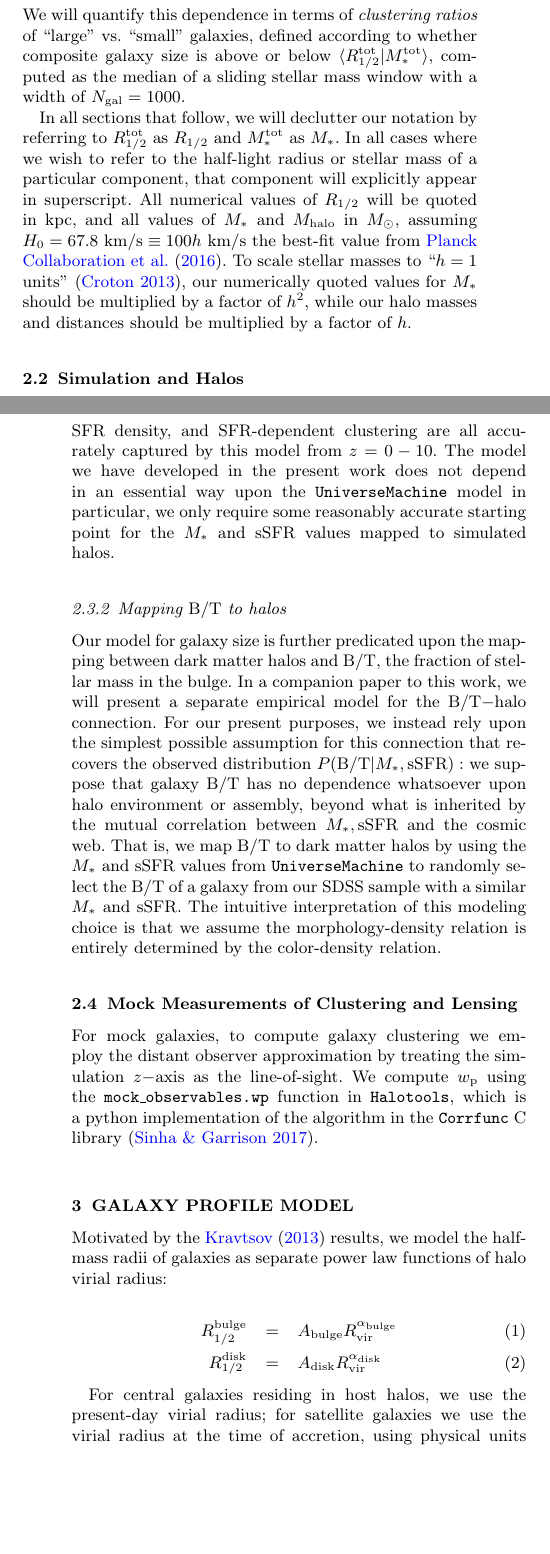
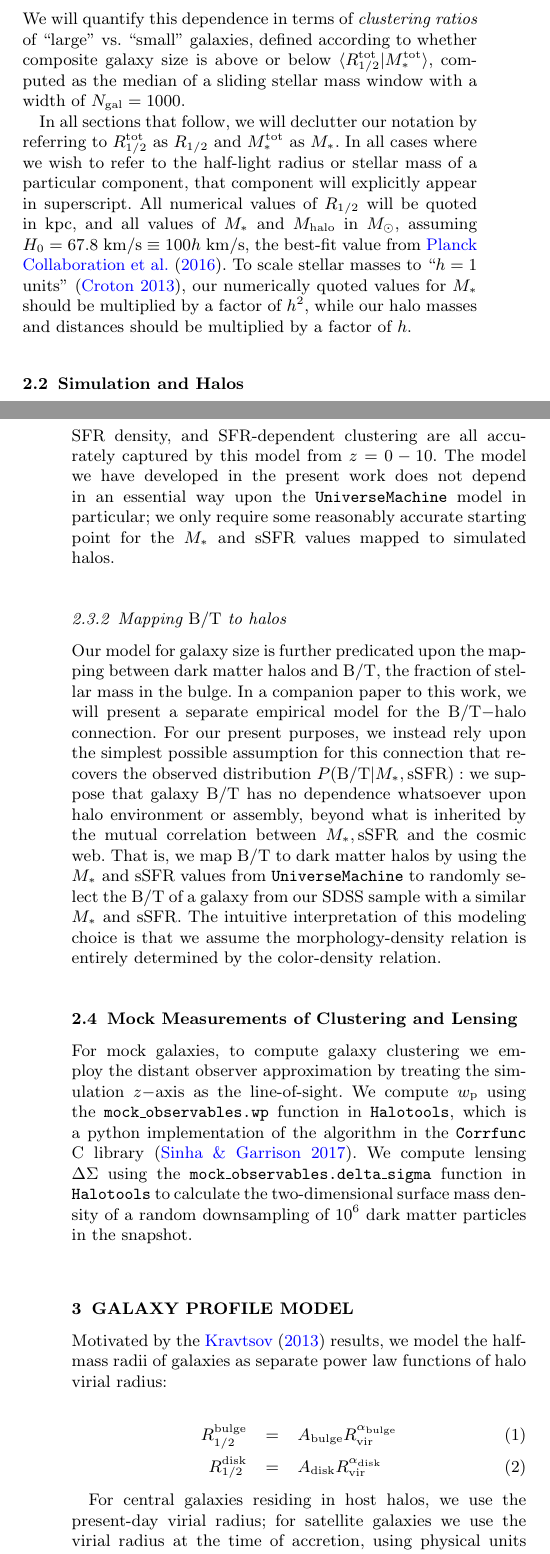
Before and after one commit to aphearin/galsize_models, a LaTeX paper (paper/galsize_paper.tex): two parts of the columns of pages 1 and 2 of 6, joined at a grey line, cut so that both start at the same text, the shorter picture padded with empty space. Compiled offline with pdfLaTeX; an older LaTeX class or package is replaced by its successor; a missing bibliography style is replaced by a similar one.

Commit message:
Minor changes and typo corrections

```diff
--- a/paper/galsize_paper.tex
+++ b/paper/galsize_paper.tex
@@ -108,7 +108,7 @@ We additionally use the catalog of SDSS galaxy profile decompositions provided b
 
 We calculate two-point clustering $\wproj$ of our SDSS galaxy sample using line-of-sight projection of $\pi_{\rm max}=20\mpc$ using the {\tt correl} program in {\tt UniverseMachine}. Our results in \S~\ref{sec:results} will give special focus on the dependence of $\wproj$ upon $\rhalftot.$ We will quantify this dependence in terms of {\em clustering ratios} of ``large" vs. ``small" galaxies, defined according to whether composite galaxy size is above or below $\langle\rhalftot\vert\mstartot\rangle,$ computed as the median of a sliding stellar mass window with a width of $N_{\rm gal}=1000.$
 
-In all sections that follow, we will declutter our notation by referring to $\rhalftot$ as $\rhalf$ and $\mstartot$ as $\mstar.$ In all cases where we wish to refer to the half-light radius or stellar mass of a particular component, that component will explicitly appear in superscript. All numerical values of $\rhalf$ will be quoted in $\kpc,$ and all values of $\mstar$ and $\mhalo$ in $\msun,$ assuming $H_0=67.8~\kms\equiv100h~\kms$ the best-fit value from \citet{planck15}. To scale stellar masses to ``$h=1$ units" \citep{croton13}, our numerically quoted values for $\mstar$ should be multiplied by a factor of $h^2,$ while our halo masses and distances should be multiplied by a factor of $h.$
+In all sections that follow, we will declutter our notation by referring to $\rhalftot$ as $\rhalf$ and $\mstartot$ as $\mstar.$ In all cases where we wish to refer to the half-light radius or stellar mass of a particular component, that component will explicitly appear in superscript. All numerical values of $\rhalf$ will be quoted in $\kpc,$ and all values of $\mstar$ and $\mhalo$ in $\msun,$ assuming $H_0=67.8~\kms\equiv100h~\kms,$ the best-fit value from \citet{planck15}. To scale stellar masses to ``$h=1$ units" \citep{croton13}, our numerically quoted values for $\mstar$ should be multiplied by a factor of $h^2,$ while our halo masses and distances should be multiplied by a factor of $h.$
 
 \subsection{Simulation and Halos}
 \label{subsec:sim}
@@ -121,7 +121,7 @@ In all sections that follow, we will declutter our notation by referring to $\rh
 \subsubsection{Mapping $\mstar$ \& $\sfr$ to halos}
 \label{subsubsec:umachine}
 
-The starting point of our model is the best-fit {\tt UniverseMachine} model \citep[][in prep]{behroozi_etal17}. This model maps stellar mass and star-formation rate to every halo and subhalo at each snapshot in the Bolshoi-Planck simulation. The stellar mass function, quenched fraction, SFR density, and SFR-dependent clustering are all accurately captured by this model from $z=0-10.$ The model we have developed in the present work does not depend in an essential way upon the {\tt UniverseMachine} model in particular, we only require some reasonably accurate starting point for the $\mstar$ and $\ssfr$ values mapped to simulated halos.
+The starting point of our model is the best-fit {\tt UniverseMachine} model \citep[][in prep]{behroozi_etal17}. This model maps stellar mass and star-formation rate to every halo and subhalo at each snapshot in the Bolshoi-Planck simulation. The stellar mass function, quenched fraction, SFR density, and SFR-dependent clustering are all accurately captured by this model from $z=0-10.$ The model we have developed in the present work does not depend in an essential way upon the {\tt UniverseMachine} model in particular; we only require some reasonably accurate starting point for the $\mstar$ and $\ssfr$ values mapped to simulated halos.
 
 \subsubsection{Mapping $\bt$ to halos}
 \label{subsubsec:random_bt_model}
@@ -131,7 +131,7 @@ Our model for galaxy size is further predicated upon the mapping between dark ma
 \subsection{Mock Measurements of Clustering and Lensing}
 \label{subsec:mock_measurements}
 
-For mock galaxies, to compute galaxy clustering we employ the distant observer approximation by treating the simulation $z-$axis as the line-of-sight. We compute $\wproj$ using the {\tt mock\_observables.wp} function in {\tt Halotools}, which is a python implementation of the algorithm in the {\tt Corrfunc} C library \citep{sinha_etal17}.
+For mock galaxies, to compute galaxy clustering we employ the distant observer approximation by treating the simulation $z-$axis as the line-of-sight. We compute $\wproj$ using the {\tt mock\_observables.wp} function in {\tt Halotools}, which is a python implementation of the algorithm in the {\tt Corrfunc} C library \citep{sinha_etal17}. We compute lensing $\Delta\Sigma$ using the {\tt mock\_observables.delta\_sigma} function in {\tt Halotools} to calculate the two-dimensional surface mass density of a random downsampling of $10^6$ dark matter particles in the snapshot.
 
 
 \section{Galaxy Profile Model}
```
Also changed, not shown: paper/galsize_paper.pdf, paper/galsize_paper.tex (2 more changed lines).
